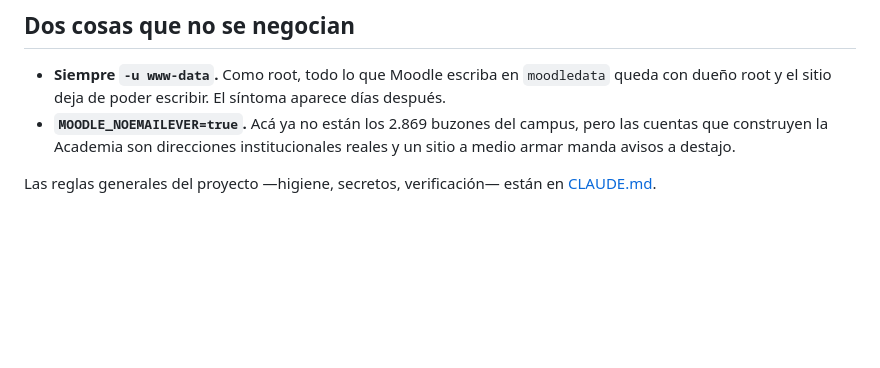
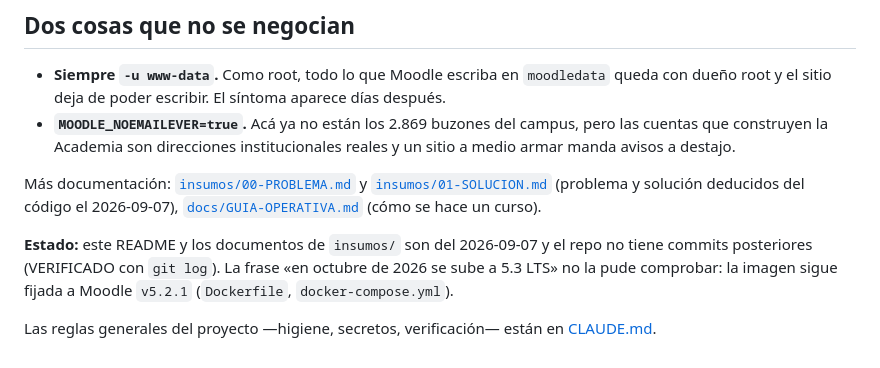
Before and after one commit to Sud-Austral/coipo_academia, a Markdown page: README.md, the part around the change. GitHub-like rendering; blank space fills up the shorter version.

```diff
--- a/README.md
+++ b/README.md
@@ -62,5 +62,12 @@ El orden de ejecución y qué hace cada script están en [academia/README.md](ac
   que construyen la Academia son direcciones institucionales reales y un sitio a medio armar
   manda avisos a destajo.
 
+Más documentación: [`insumos/00-PROBLEMA.md`](insumos/00-PROBLEMA.md) y [`insumos/01-SOLUCION.md`](insumos/01-SOLUCION.md)
+(problema y solución deducidos del código el 2026-09-07), [`docs/GUIA-OPERATIVA.md`](docs/GUIA-OPERATIVA.md) (cómo se hace un curso).
+
+**Estado:** este README y los documentos de `insumos/` son del 2026-09-07 y el repo no tiene commits posteriores (VERIFICADO con
+`git log`). La frase «en octubre de 2026 se sube a 5.3 LTS» no la pude comprobar: la imagen sigue fijada a Moodle `v5.2.1`
+(`Dockerfile`, `docker-compose.yml`).
+
 Las reglas generales del proyecto —higiene, secretos, verificación— están en
 [CLAUDE.md](CLAUDE.md).
```
Also changed, not shown: CLAUDE.md (+6 -0 lines).
